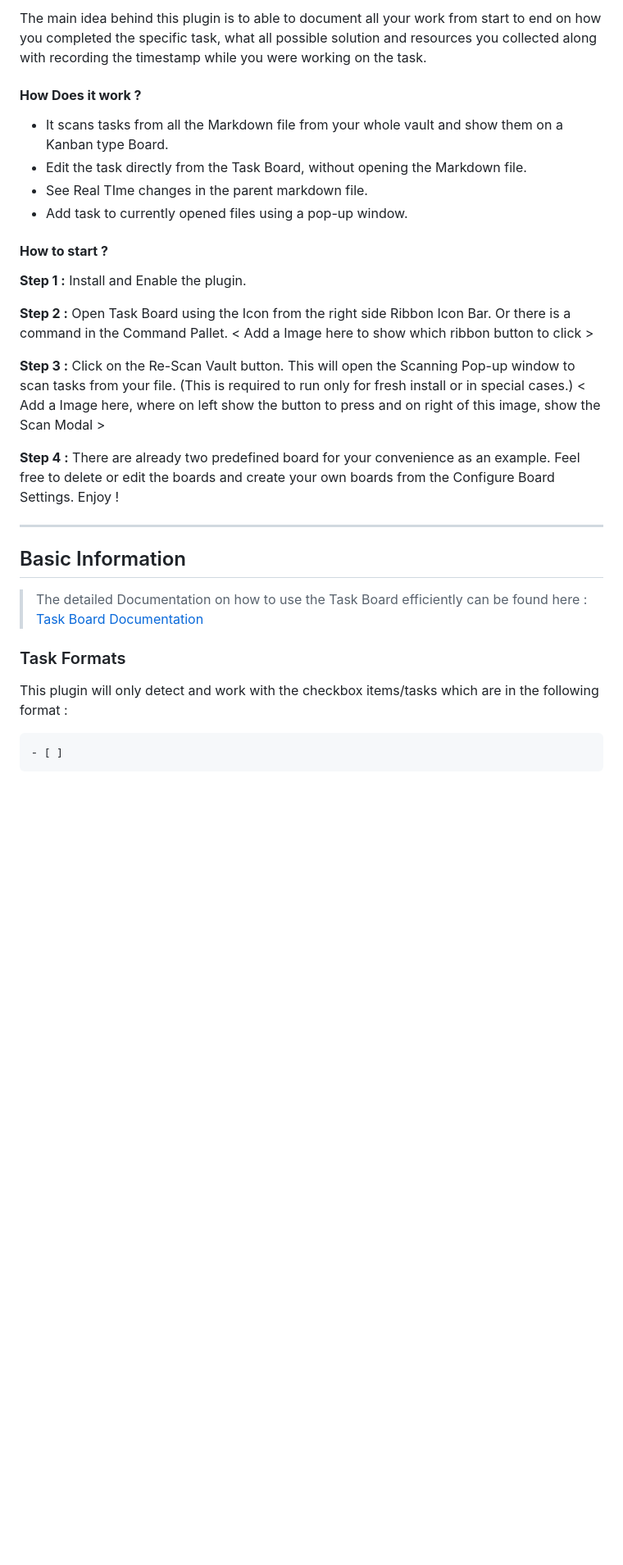
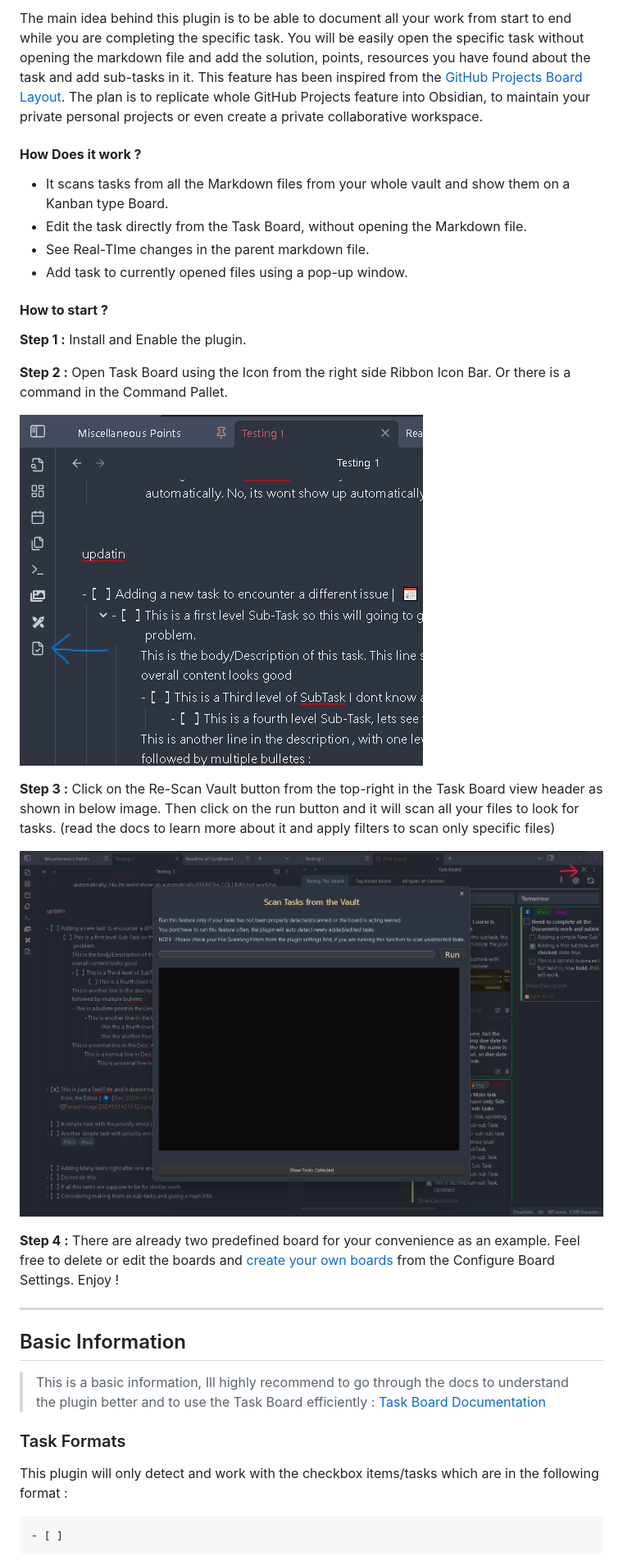
Before and after one commit to tu2-atmanand/Task-Board, a Markdown page: README.md, the part around one of its changes. Shown at 82% size. Rendered like a GitHub page; pictures changed too: assets/ReScanVaultModalOpen.png (added), assets/RibbonIcon.png (added); blank space fills up the shorter version.

````diff
--- a/README.md
+++ b/README.md
@@ -14,11 +14,11 @@ An Obsidian plugin to view and manage all your task in a much more efficient Kan
 
-The main idea behind this plugin is to able to document all your work from start to end on how you completed the specific task, what all possible solution and resources you collected along with recording the timestamp while you were working on the task.
+The main idea behind this plugin is to be able to document all your work from start to end while you are completing the specific task. You will be easily open the specific task without opening the markdown file and add the solution, points, resources you have found about the task and add sub-tasks in it. This feature has been inspired from the [GitHub Projects Board Layout](https://docs.github.com/en/issues/planning-and-tracking-with-projects/customizing-views-in-your-project/changing-the-layout-of-a-view#about-the-board-layout). The plan is to replicate whole GitHub Projects feature into Obsidian, to maintain your private personal projects or even create a private collaborative workspace.
 
 #### **How Does it work ?**
 
-- It scans tasks from all the Markdown file from your whole vault and show them on a Kanban type Board.
+- It scans tasks from all the Markdown files from your whole vault and show them on a Kanban type Board.
 - Edit the task directly from the Task Board, without opening the Markdown file.
-- See Real TIme changes in the parent markdown file.
+- See Real-TIme changes in the parent markdown file.
 - Add task to currently opened files using a pop-up window.
 
 #### **How to start ?**
@@ -26,22 +26,25 @@ The main idea behind this plugin is to able to document all your work from start
 **Step 1 :** Install and Enable the plugin.
 
 **Step 2 :** Open Task Board using the Icon from the right side Ribbon Icon Bar. Or there is a command in the Command Pallet.
-< Add a Image here to show which ribbon button to click >
 
-**Step 3 :** Click on the Re-Scan Vault button. This will open the Scanning Pop-up window to scan tasks from your file. (This is required to run only for fresh install or in special cases.)
-< Add a Image here, where on left show the button to press and on right of this image, show the Scan Modal >
+![RibbonIcon](./assets/RibbonIcon.png)
 
-**Step 4 :** There are already two predefined board for your convenience as an example. Feel free to delete or edit the boards and create your own boards from the Configure Board Settings. Enjoy !
+**Step 3 :** Click on the Re-Scan Vault button from the top-right in the Task Board view header as shown in below image. Then click on the run button and it will scan all your files to look for tasks. (read the docs to learn more about it and apply filters to scan only specific files)
+
+![ReScanVaultModalOpen](./assets/ReScanVaultModalOpen.png)
+
+**Step 4 :** There are already two predefined board for your convenience as an example. Feel free to delete or edit the boards and [create your own boards](https://tu2-atmanand.github.io/task-board-docs/How_To/HowToCreateNewBoard.html) from the Configure Board Settings. Enjoy !
 
 ---
 
 ## Basic Information
 
-> The detailed Documentation on how to use the Task Board efficiently can be found here : [Task Board Documentation]()
+> This is a basic information, Ill highly recommend to go through the docs to understand the plugin better and to use the Task Board efficiently : [Task Board Documentation](https://tu2-atmanand.github.io/task-board-docs/)
 
 ### Task Formats
 
 This plugin will only detect and work with the checkbox items/tasks which are in the following format :
-```
+
+```md
 - [ ]
 ```
````
Also changed, not shown: other parts of README.md (+25 -12 lines), assets/TaskExample.png (added), 3 other files.
